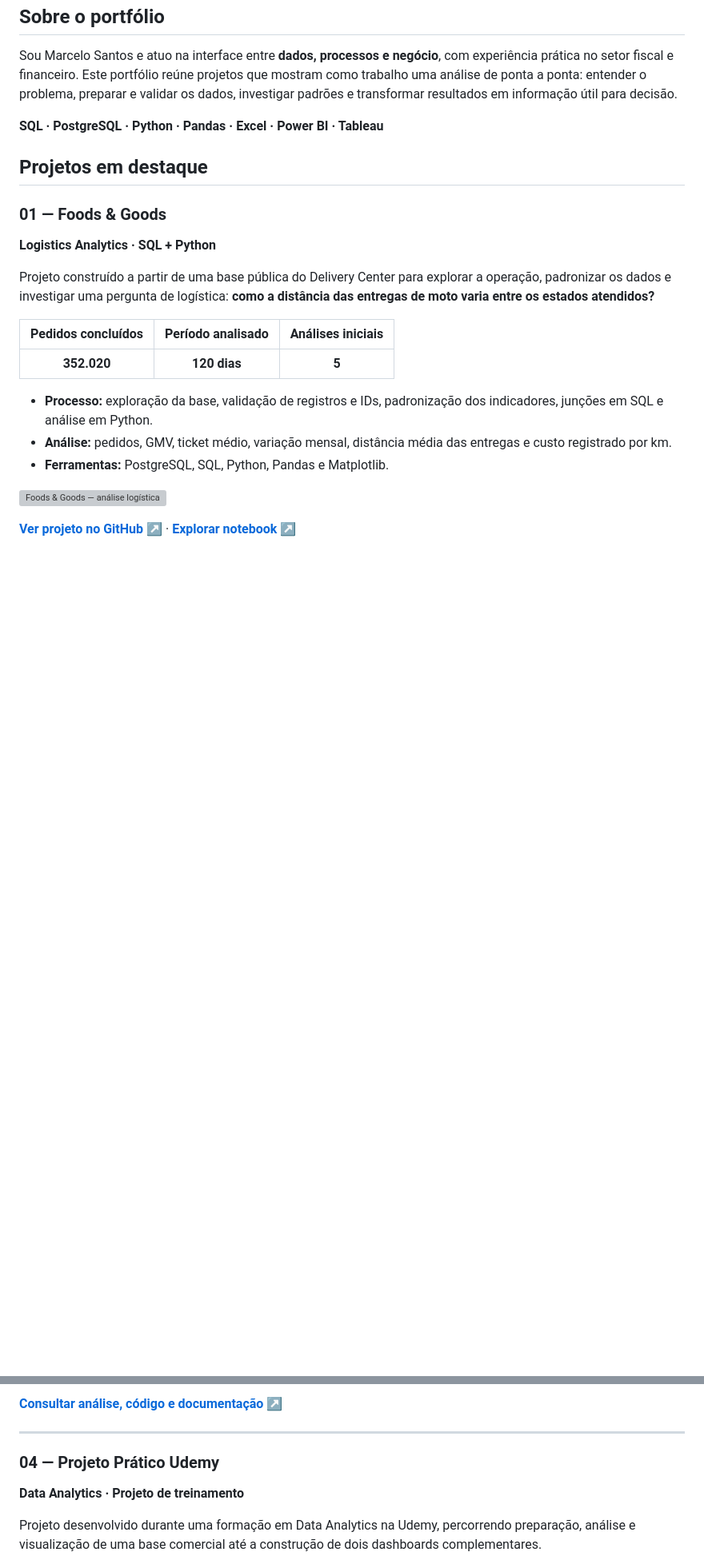
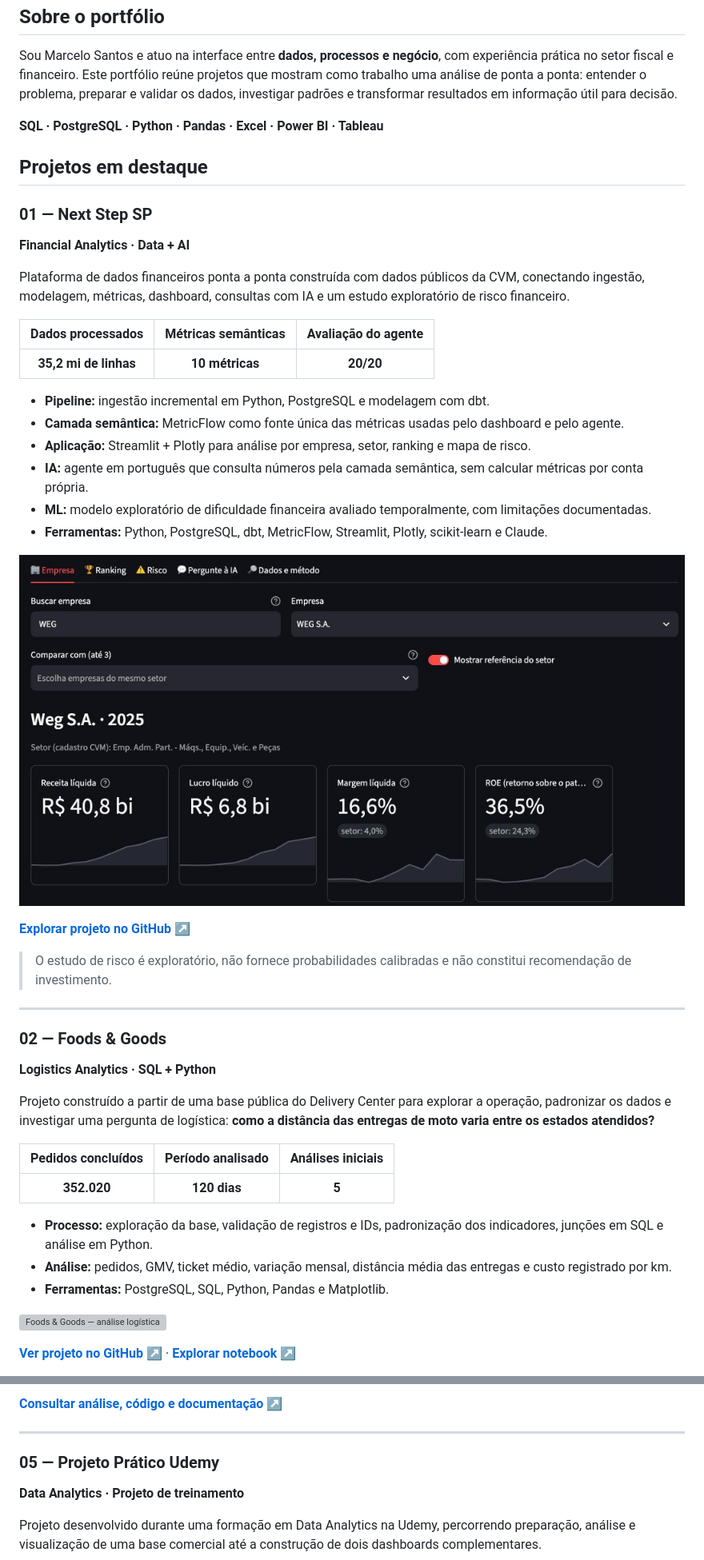
Before and after one commit to MRC888/portfolio-profissional, a Markdown page: README.md, 2 parts joined by grey strips. Shown at 80% size. GitHub-like rendering; blank space fills up the shorter version; grey boxes are pictures that could not be loaded.

Commit message:
Documenta Next Step SP no README do portfólio

```diff
--- a/README.md
+++ b/README.md
@@ -19,7 +19,32 @@ Sou Marcelo Santos e atuo na interface entre **dados, processos e negócio**, co
 
 ## Projetos em destaque
 
-### 01 — Foods & Goods
+### 01 — Next Step SP
+
+**Financial Analytics · Data + AI**
+
+Plataforma de dados financeiros ponta a ponta construída com dados públicos da CVM, conectando ingestão, modelagem, métricas, dashboard, consultas com IA e um estudo exploratório de risco financeiro.
+
+| Dados processados | Métricas semânticas | Avaliação do agente |
+| :---: | :---: | :---: |
+| **35,2 mi de linhas** | **10 métricas** | **20/20** |
+
+- **Pipeline:** ingestão incremental em Python, PostgreSQL e modelagem com dbt.
+- **Camada semântica:** MetricFlow como fonte única das métricas usadas pelo dashboard e pelo agente.
+- **Aplicação:** Streamlit + Plotly para análise por empresa, setor, ranking e mapa de risco.
+- **IA:** agente em português que consulta números pela camada semântica, sem calcular métricas por conta própria.
+- **ML:** modelo exploratório de dificuldade financeira avaliado temporalmente, com limitações documentadas.
+- **Ferramentas:** Python, PostgreSQL, dbt, MetricFlow, Streamlit, Plotly, scikit-learn e Claude.
+
+![Painel do Next Step SP](next-step/painel-empresa.png)
+
+**[Explorar projeto no GitHub ↗](https://github.com/MRC888/Next-step-SP)**
+
+> O estudo de risco é exploratório, não fornece probabilidades calibradas e não constitui recomendação de investimento.
+
+---
+
+### 02 — Foods & Goods
 
 **Logistics Analytics · SQL + Python**
 
@@ -83,7 +108,7 @@ Investigação quantitativa sobre padrões de posse, passes e desempenho competi
 
 ---
 
-### 04 — Projeto Prático Udemy
+### 05 — Projeto Prático Udemy
 
 **Data Analytics · Projeto de treinamento**
 
```
Also changed, not shown: other parts of README.md (+3 -2 lines).
